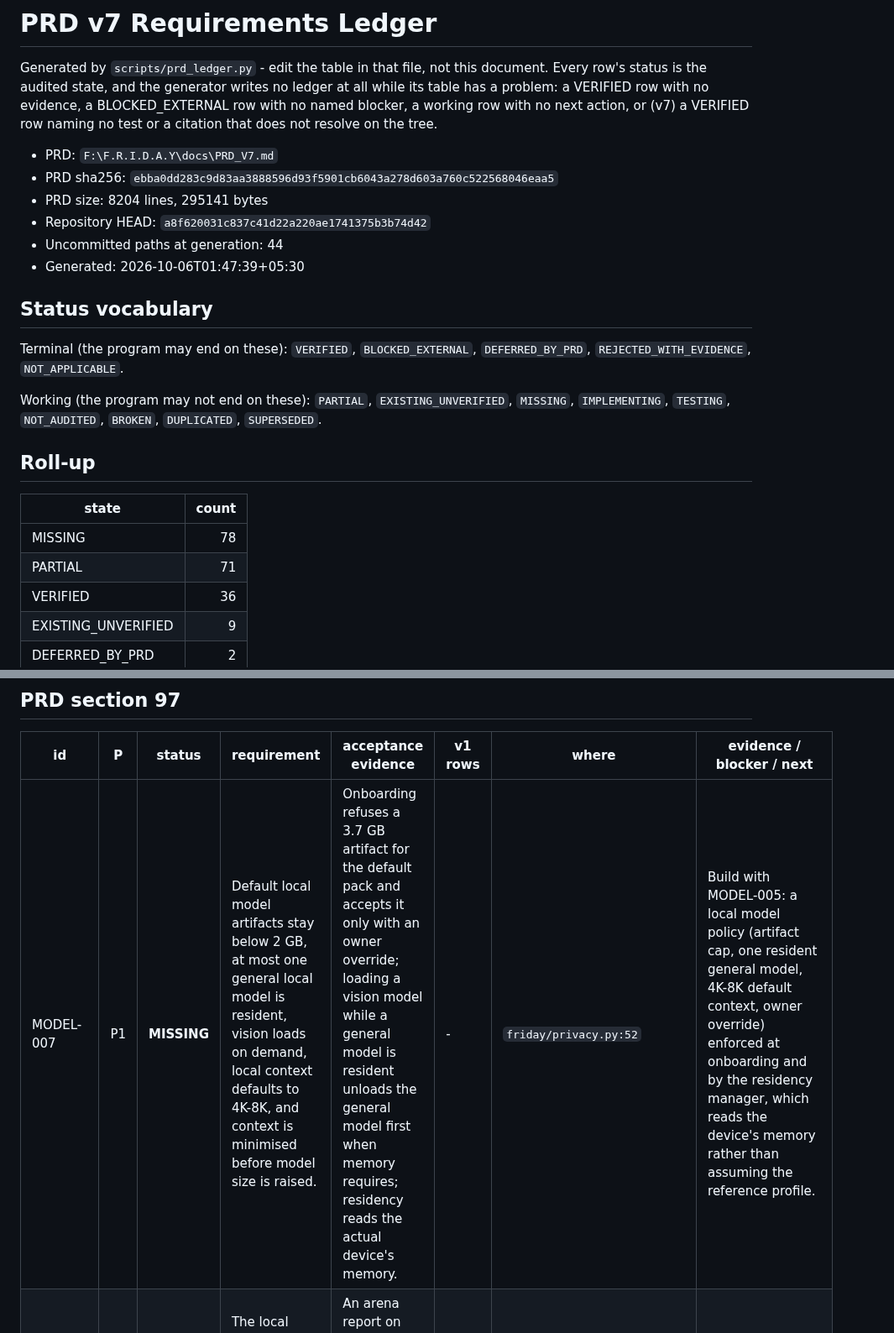
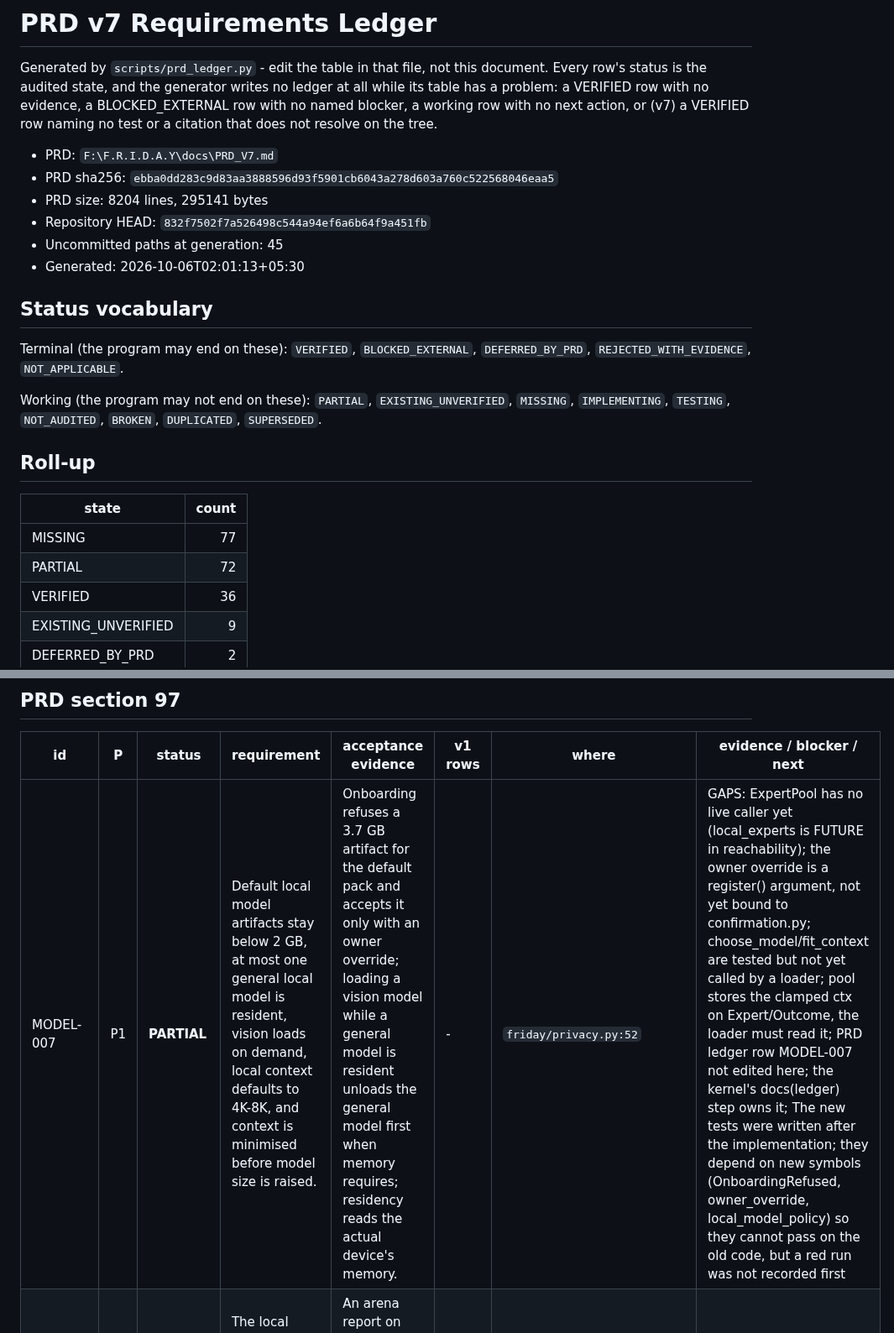
Before and after one commit to DarshPro07/F.R.I.D.A.Y, a Markdown page: docs/implementation/PRD_V7_LEDGER.md, 2 parts joined by grey strips. Shown at 84% size. Rendered like a GitHub page.

```diff
--- a/docs/implementation/PRD_V7_LEDGER.md
+++ b/docs/implementation/PRD_V7_LEDGER.md
@@ -10,9 +10,9 @@ does not resolve on the tree.
 - PRD: `F:\F.R.I.D.A.Y\docs\PRD_V7.md`
 - PRD sha256: `ebba0dd283c9d83aa3888596d93f5901cb6043a278d603a760c522568046eaa5`
 - PRD size: 8204 lines, 295141 bytes
-- Repository HEAD: `a8f620031c837c41d22a220ae1741375b3b74d42`
-- Uncommitted paths at generation: 44
-- Generated: 2026-10-06T01:47:39+05:30
+- Repository HEAD: `832f7502f7a526498c544a94ef6a6b64f9a451fb`
+- Uncommitted paths at generation: 45
+- Generated: 2026-10-06T02:01:13+05:30
 
 ## Status vocabulary
 
@@ -27,8 +27,8 @@ Working (the program may not end on these): `PARTIAL`, `EXISTING_UNVERIFIED`,
 
 | state | count |
 |---|---:|
-| MISSING | 78 |
-| PARTIAL | 71 |
+| MISSING | 77 |
+| PARTIAL | 72 |
 | VERIFIED | 36 |
 | EXISTING_UNVERIFIED | 9 |
 | DEFERRED_BY_PRD | 2 |
@@ -408,7 +408,7 @@ Unresolved P1: 114 (INTENT-002, CTX-004, CTX-005, COG-002, COG-003, MODEL-003, M
 
 | id | P | status | requirement | acceptance evidence | v1 rows | where | evidence / blocker / next |
 |---|---|---|---|---|---|---|---|
-| MODEL-007 | P1 | **MISSING** | Default local model artifacts stay below 2 GB, at most one general local model is resident, vision loads on demand, local context defaults to 4K-8K, and context is minimised before model size is raised. | Onboarding refuses a 3.7 GB artifact for the default pack and accepts it only with an owner override; loading a vision model while a general model is resident unloads the general model first when memory requires; residency reads the actual device's memory. | - | `friday/privacy.py:52` | Build with MODEL-005: a local model policy (artifact cap, one resident general model, 4K-8K default context, owner override) enforced at onboarding and by the residency manager, which reads the device's memory rather than assuming the reference profile. |
+| MODEL-007 | P1 | **PARTIAL** | Default local model artifacts stay below 2 GB, at most one general local model is resident, vision loads on demand, local context defaults to 4K-8K, and context is minimised before model size is raised. | Onboarding refuses a 3.7 GB artifact for the default pack and accepts it only with an owner override; loading a vision model while a general model is resident unloads the general model first when memory requires; residency reads the actual device's memory. | - | `friday/privacy.py:52` | GAPS: ExpertPool has no live caller yet (local_experts is FUTURE in reachability); the owner override is a register() argument, not yet bound to confirmation.py; choose_model/fit_context are tested but not yet called by a loader; pool stores the clamped ctx on Expert/Outcome, the loader must read it; PRD ledger row MODEL-007 not edited here; the kernel's docs(ledger) step owns it; The new tests were written after the implementation; they depend on new symbols (OnboardingRefused, owner_override, local_model_policy) so they cannot pass on the old code, but a red run was not recorded first |
 | MODEL-008 | P2 | **MISSING** | The local escalation chain and each model's place in it are chosen from measured Model Arena results, with a verifier deciding escalation. | An arena report on the reference profile giving, per tier, the share of local tasks completed and verified and the escalation rate. | - | - | After MODEL-003 and MODEL-007, run the candidate local models through the arena on the reference profile and record the chain it supports. |
 | PROMPT-001 | P2 | **MISSING** | A model call's instructions are compiled from ranked layers with conflicts reported, duplicates removed and a prompt health measure acted on before the call. | A compile in which a skill contradicts the worker contract keeps the contract's rule and reports the conflict; a duplicated instruction appears once; the health measure falls when unused tool schemas are added. | - | `friday/memory_stack.py:301`, `agent_friday.py:285` | Extend the context engine (CTX-001, CTX-004): compile instructions from ranked layers, drop and report a lower layer that contradicts a higher one, remove duplicates, and score the result before the call. |
 | PROMPT-002 | P3 | **MISSING** | Published agent system prompts are a research corpus only: mined patterns become FRIDAY rules only after an A/B benchmark, and prompt text is never copied in. | A candidate rule with its benchmark result and adoption decision; the repository holds no copied vendor prompt text. | - | - | Through SCOUT-001: read the corpus's licence and terms first, pin it as REFERENCE_ONLY if they allow, then mine candidate rules and A/B test each before adopting it. |
```
Also changed, not shown: docs/implementation/PRD_CURRENT_STATE.md (+11 -11 lines).
